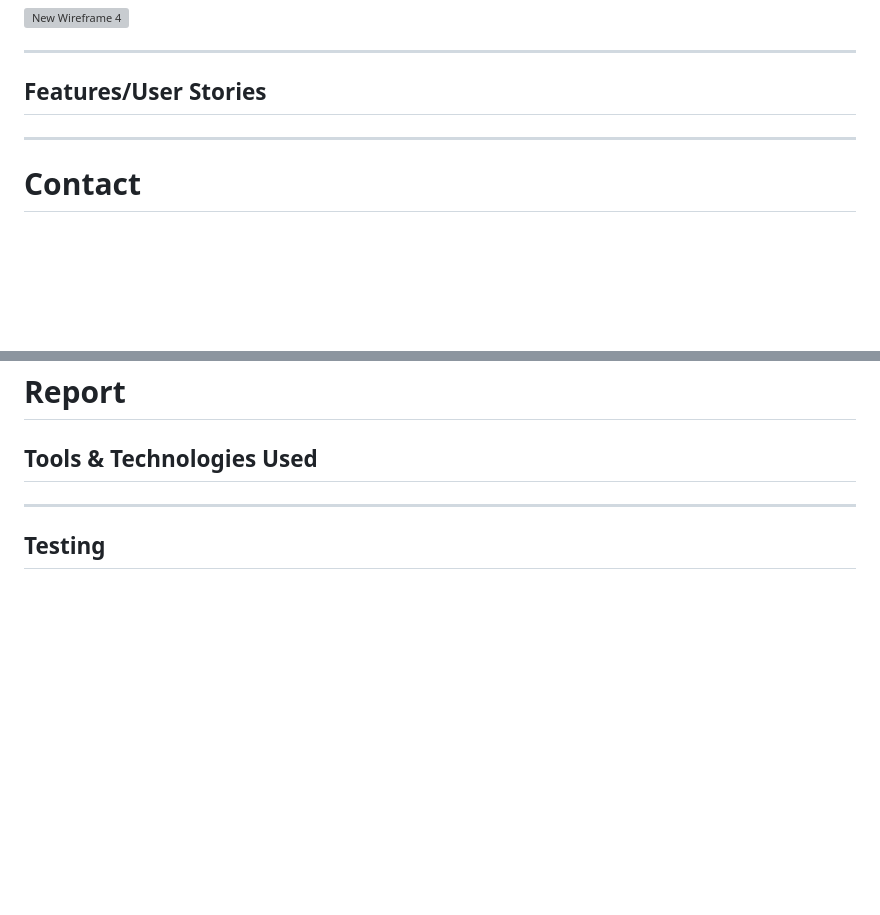
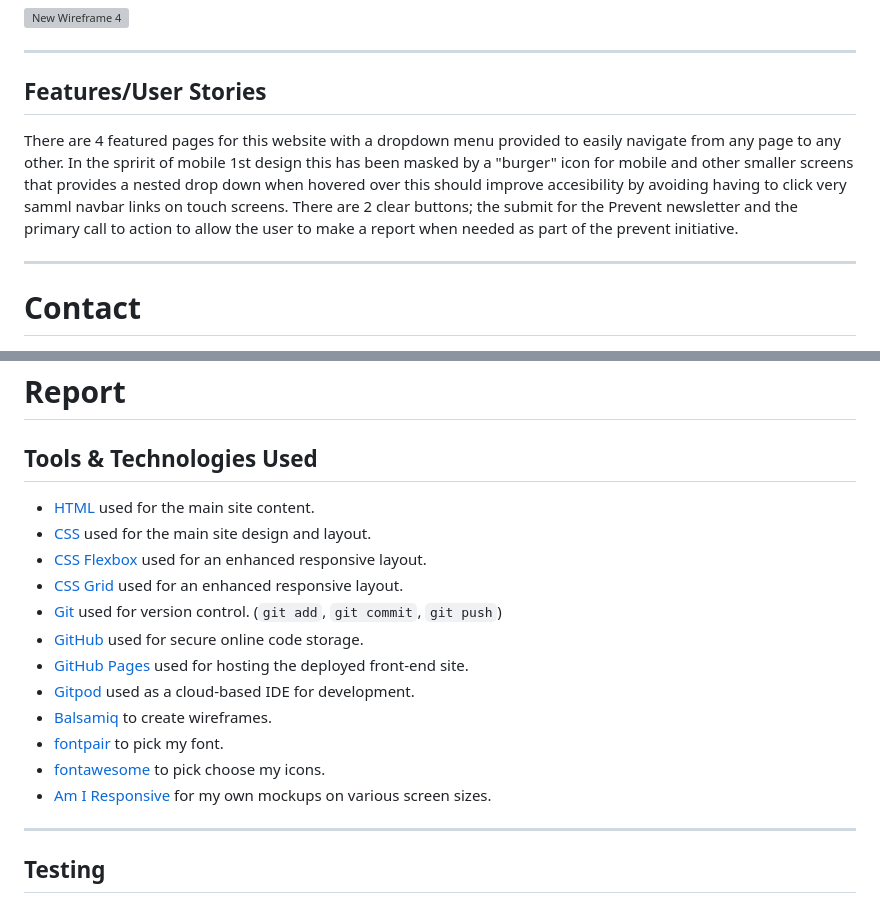
Before and after one commit to Geoff-Fletcher/Prevent-Project, a Markdown page: README.md, 2 parts joined by grey strips. Rendered like a GitHub page; blank space fills up the shorter version; grey boxes are pictures that could not be loaded.

Commit message:
Update README.md
added some features and tech links

```diff
--- a/README.md
+++ b/README.md
@@ -54,6 +54,10 @@ I used [Balsamiq](https://balsamiq.cloud/). to mock up all the wireframes for th
 ---
 
 ## Features/User Stories
+
+There are 4 featured pages for this website with a dropdown menu provided to easily navigate from any page to any other. In the spririt of mobile 1st design this has been masked by a "burger" icon for mobile and other smaller screens that provides a nested drop down when hovered over this should improve accesibility by avoiding having to click very samml navbar links on touch screens.
+There are 2 clear buttons; the submit for the Prevent newsletter and the primary call to action to allow the user to make a report when needed as part of the prevent initiative.
+
 ---
 
 # Contact
@@ -65,6 +69,20 @@ I used [Balsamiq](https://balsamiq.cloud/). to mock up all the wireframes for th
 # Report
 
 ## Tools & Technologies Used
+
+
+- [HTML](https://en.wikipedia.org/wiki/HTML) used for the main site content.
+- [CSS](https://en.wikipedia.org/wiki/CSS) used for the main site design and layout.
+- [CSS Flexbox](https://www.w3schools.com/css/css3_flexbox.asp) used for an enhanced responsive layout.
+- [CSS Grid](https://www.w3schools.com/css/css_grid.asp) used for an enhanced responsive layout.
+- [Git](https://git-scm.com) used for version control. (`git add`, `git commit`, `git push`)
+- [GitHub](https://github.com) used for secure online code storage.
+- [GitHub Pages](https://pages.github.com) used for hosting the deployed front-end site.
+- [Gitpod](https://gitpod.io) used as a cloud-based IDE for development.
+- [Balsamiq](https://balsamiq.com/wireframes/desktop/#) to create wireframes.
+- [fontpair](https://www.fontpair.co/all) to pick my font.
+- [fontawesome](https://fontawesome.com/) to pick choose my icons.
+- [Am I Responsive](https://ui.dev/amiresponsive) for my own mockups on various screen sizes.
 ---
 
 ## Testing
```
